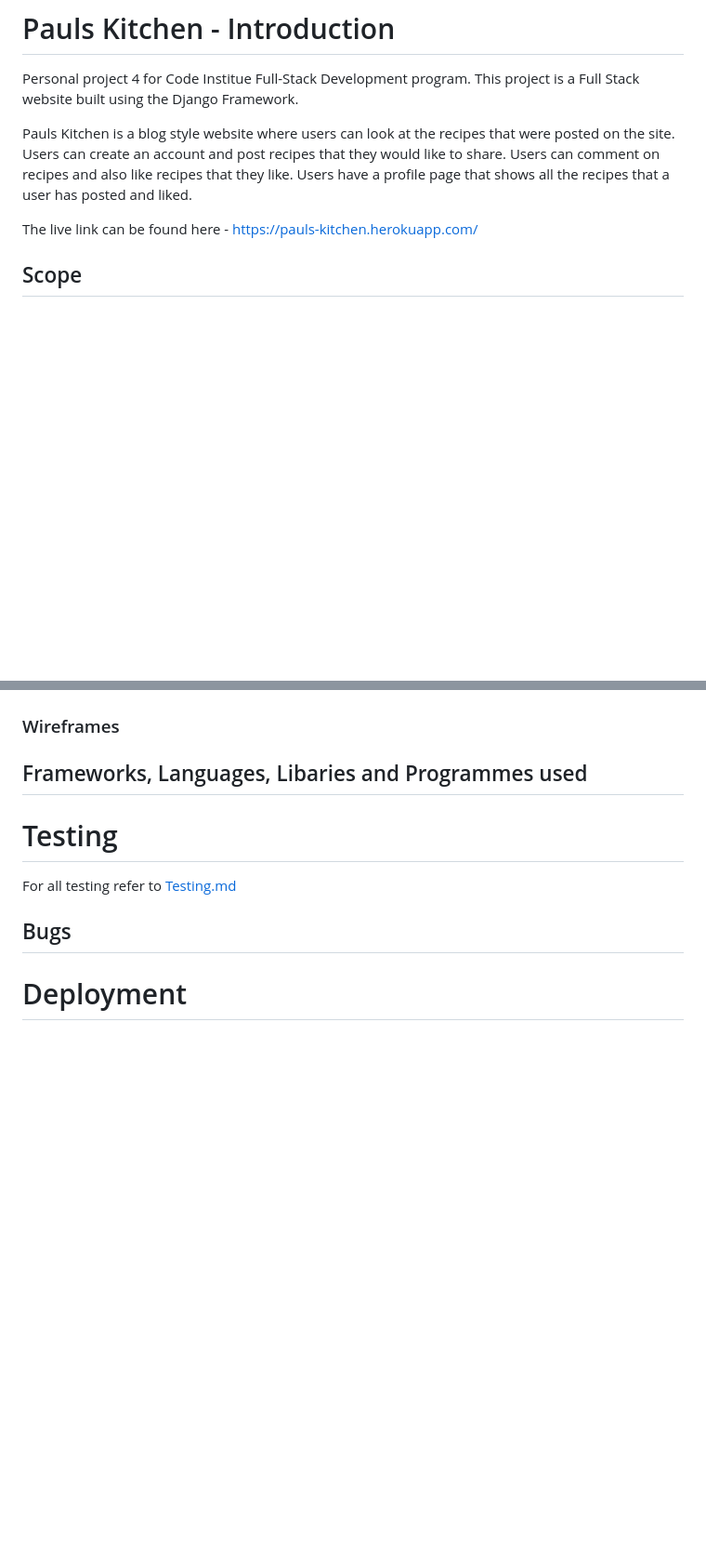
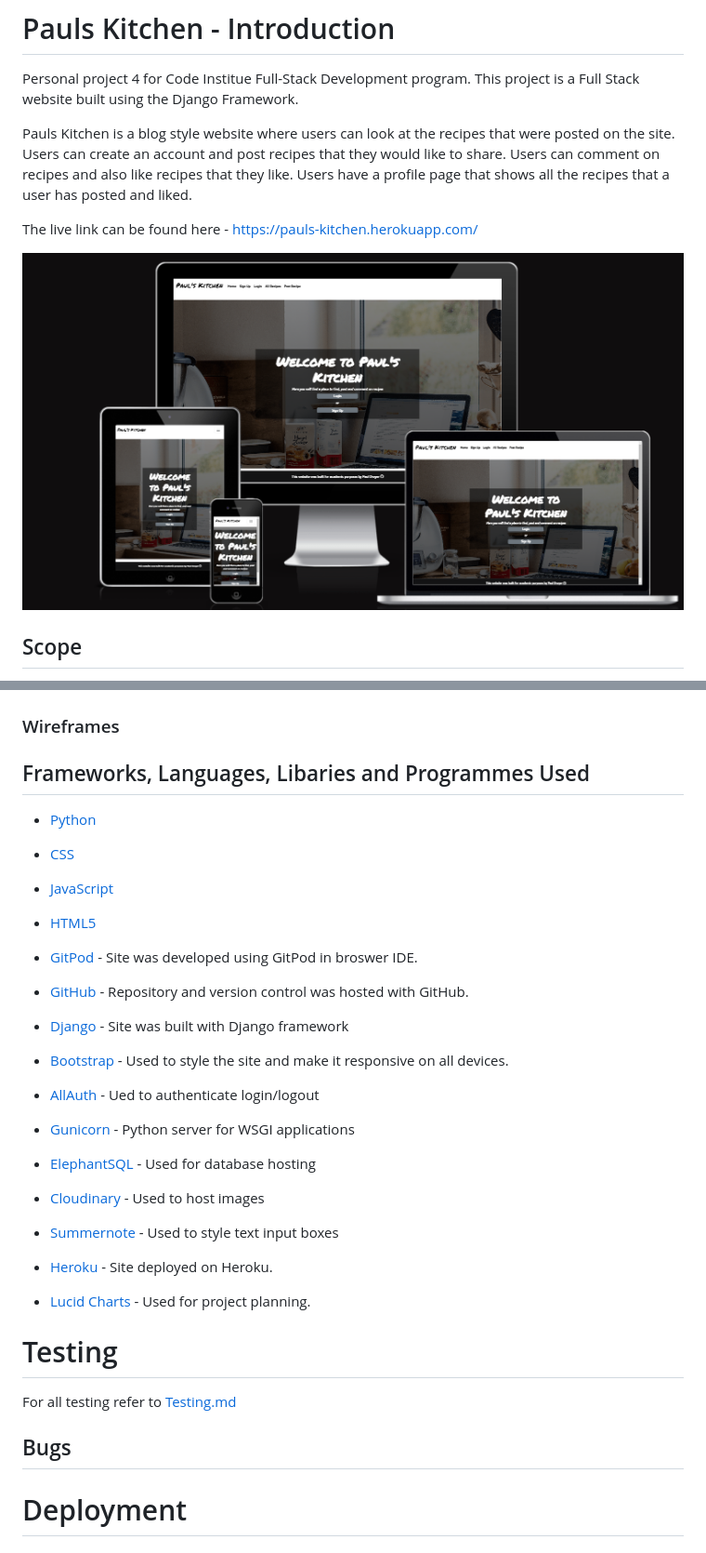
Before and after one commit to Pauldwyer/Pauls-Kitchen-pp4, a Markdown page: README.md, 2 parts joined by grey strips. Shown: that part at 93% size. Drawn GitHub-style; pictures changed too: assets/images/am_i_responsive.png (added); blank space fills up the shorter version.

Commit message:
add images and update readme

```diff
--- a/README.md
+++ b/README.md
@@ -7,6 +7,8 @@ Users can create an account and post recipes that they would like to share.
 Users can comment on recipes and also like recipes that they like. Users have a profile page that shows all the recipes that a user has posted and liked.
 
 The live link can be found here - https://pauls-kitchen.herokuapp.com/
+
+![AmIResponsive](assets/images/am_i_responsive.png)
 
 ## Scope
 
@@ -47,7 +49,37 @@ Hero-Image I choose a laptop in a kitchen. I thought it works well with the them
 
 ### Wireframes
 
-## Frameworks, Languages, Libaries and Programmes used
+## Frameworks, Languages, Libaries and Programmes Used
+
+- [Python](https://www.python.org/downloads/release/python-3811/)
+
+- [CSS](https://developer.mozilla.org/en-US/docs/Web/CSS)
+
+- [JavaScript](https://www.javascript.com/)
+
+- [HTML5](https://html.com/html5/)
+
+- [GitPod](https://gitpod.io/) - Site was developed using GitPod in broswer IDE.
+
+- [GitHub](https://github.com/) - Repository and version control was hosted with GitHub.
+
+- [Django](https://www.djangoproject.com/) - Site was built with Django framework
+
+- [Bootstrap](https://getbootstrap.com/) - Used to style the site and make it responsive on all devices.
+
+- [AllAuth](https://django-allauth.readthedocs.io/en/latest/) - Ued to authenticate login/logout
+
+- [Gunicorn](https://gunicorn.org/) - Python server for WSGI applications
+
+- [ElephantSQL](https://www.elephantsql.com/) - Used for database hosting
+
+- [Cloudinary](https://cloudinary.com/?&utm_campaign=1329&utm_content=instapagelogocta-selfservetest) - Used to host images
+
+- [Summernote](https://summernote.org/) - Used to style text input boxes
+
+- [Heroku](https://dashboard.heroku.com/login) - Site deployed on Heroku.
+
+- [Lucid Charts](https://www.lucidchart.com/) - Used for project planning.
 
 # Testing
 
```
Also changed, not shown: other parts of README.md (+2 -2 lines), assets/images/features/nav_bar_loggedin.png (added), assets/images/features/nav_bar_unregistered.png (added), 1 other file.
